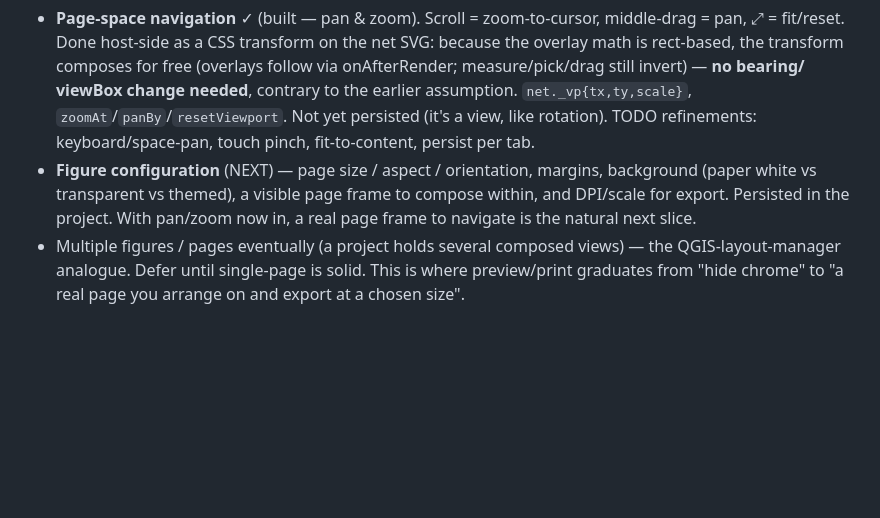
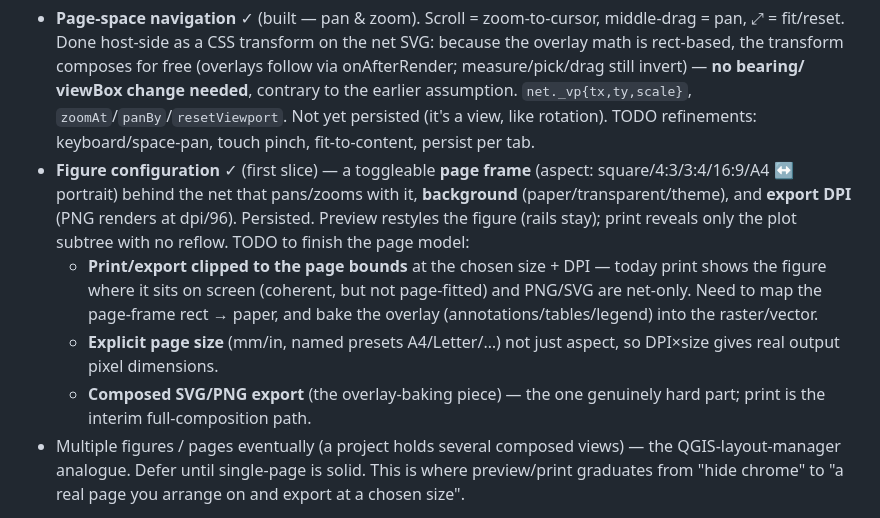
Before and after one commit to gentropic/osjs, a Markdown page: docs/roadmap.md, the part around the change. Drawn GitHub-style; blank space fills up the shorter version.

Commit message:
Roadmap: figure config first slice done; print-to-page + composed export remain
Co-Authored-By: Claude Opus 4.8 (1M context) <noreply@anthropic.com>

```diff
--- a/docs/roadmap.md
+++ b/docs/roadmap.md
@@ -88,10 +88,20 @@ a fixed net. Pieces:
   viewBox change needed**, contrary to the earlier assumption. `net._vp{tx,ty,scale}`,
   `zoomAt`/`panBy`/`resetViewport`. Not yet persisted (it's a view, like rotation).
   TODO refinements: keyboard/space-pan, touch pinch, fit-to-content, persist per tab.
-- **Figure configuration** (NEXT) — page size / aspect / orientation, margins,
-  background (paper white vs transparent vs themed), a visible page frame to compose
-  within, and DPI/scale for export. Persisted in the project. With pan/zoom now in,
-  a real page frame to navigate is the natural next slice.
+- **Figure configuration** ✓ (first slice) — a toggleable **page frame** (aspect:
+  square/4:3/3:4/16:9/A4 ↔ portrait) behind the net that pans/zooms with it,
+  **background** (paper/transparent/theme), and **export DPI** (PNG renders at
+  dpi/96). Persisted. Preview restyles the figure (rails stay); print reveals only
+  the plot subtree with no reflow.
+  TODO to finish the page model:
+  - **Print/export clipped to the page bounds** at the chosen size + DPI — today
+    print shows the figure where it sits on screen (coherent, but not page-fitted)
+    and PNG/SVG are net-only. Need to map the page-frame rect → paper, and bake the
+    overlay (annotations/tables/legend) into the raster/vector.
+  - **Explicit page size** (mm/in, named presets A4/Letter/…) not just aspect, so
+    DPI×size gives real output pixel dimensions.
+  - **Composed SVG/PNG export** (the overlay-baking piece) — the one genuinely hard
+    part; print is the interim full-composition path.
 - Multiple figures / pages eventually (a project holds several composed views) —
   the QGIS-layout-manager analogue. Defer until single-page is solid.
 This is where preview/print graduates from "hide chrome" to "a real page you arrange
```
